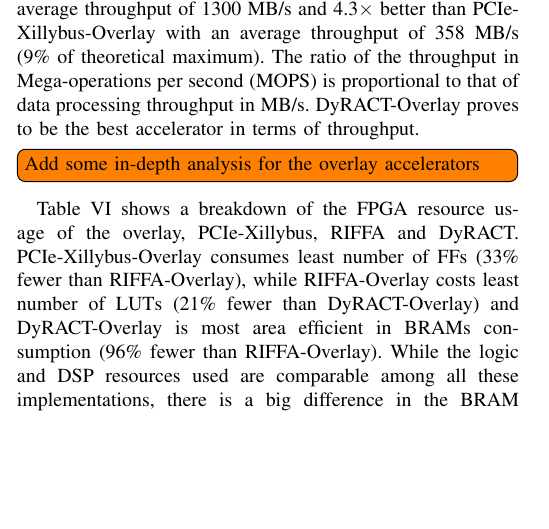
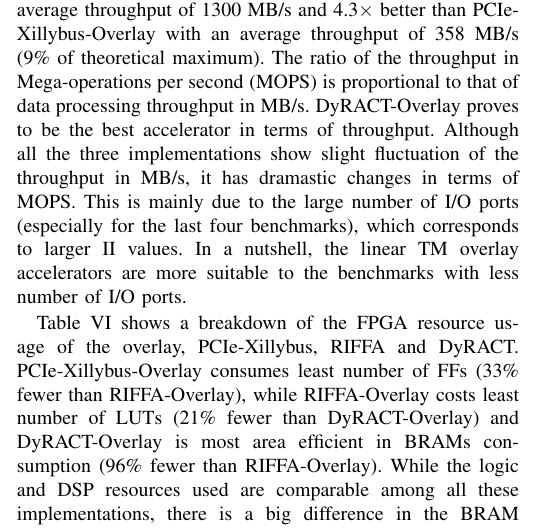
Before and after one commit to louislxw/ASP-DAC, a LaTeX paper (main.tex, which reads Files/5_experiments.tex): part of one column of page 7 of 9, cut so that both start at the same text, the shorter picture padded with empty space. Compiled offline with pdfLaTeX; a missing font is replaced by an installed copy or a similar font; a LaTeX package or settings file that is missing is left out.

Commit message:
resolve the 3rd todo list

```diff
--- a/Files/5_experiments.tex
+++ b/Files/5_experiments.tex
@@ -147,7 +147,10 @@
 As can be seen from Figure~\ref{pcie_xillybus_riffa_bw}, DyRACT-Overlay achieves an average throughput of 1540 MB/s (38.5\% of theoretical maximum), which is around 18\% higher than RIFFA-Overlay with an average throughput of 1300 MB/s and 4.3$\times$ better than PCIe-Xillybus-Overlay with an average throughput of 358 MB/s (9\% of theoretical maximum).
 The ratio of the throughput in Mega-operations per second (MOPS) is proportional to that of data processing throughput in MB/s.
 DyRACT-Overlay proves to be the best accelerator in terms of throughput.
-\todo[inline]{Add some in-depth analysis for the overlay accelerators}
+%\todo[inline]{Add some in-depth analysis for the overlay accelerators}
+Although all the three implementations show slight fluctuation of the throughput in MB/s, it has dramastic changes in terms of MOPS.
+This is mainly due to the large number of I/O ports (especially for the last four benchmarks), which corresponds to larger II values.
+In a nutshell, the linear TM overlay accelerators are more suitable to the benchmarks with less number of I/O ports.
 
 \input{Figures_tex/pcie_xillybus_riffa_bw}
 
```
Also changed, not shown: main.pdf, 1 other file. Lines whose indentation alone changed are shown as unchanged.
